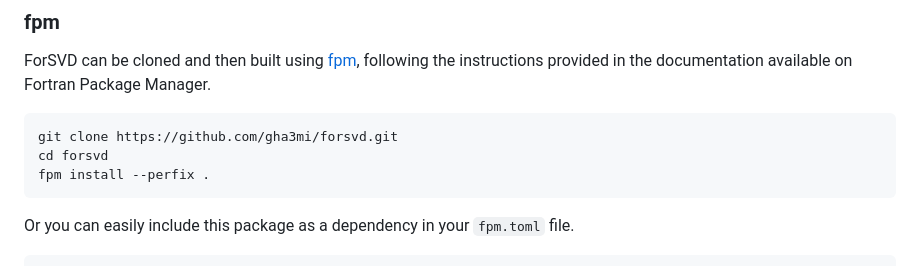
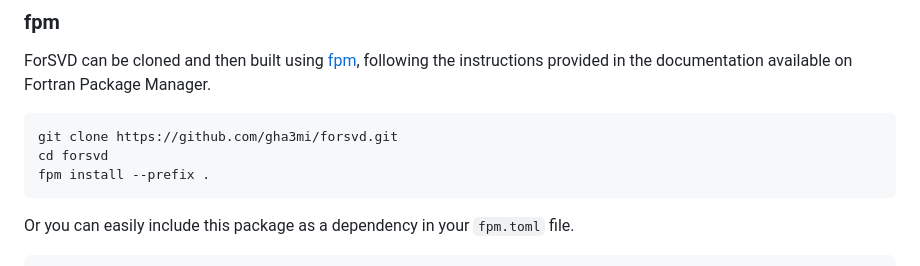
Before and after one commit to gha3mi/forsvd, a Markdown page: README.md, the part around the change. Drawn GitHub-style.

````diff
--- a/README.md
+++ b/README.md
@@ -33,7 +33,7 @@ ForSVD can be cloned and then built using [fpm](https://github.com/fortran-lang/
 ```bash
 git clone https://github.com/gha3mi/forsvd.git
 cd forsvd
-fpm install --perfix .
+fpm install --prefix .
 ```
 
 Or you can easily include this package as a dependency in your `fpm.toml` file.
````
